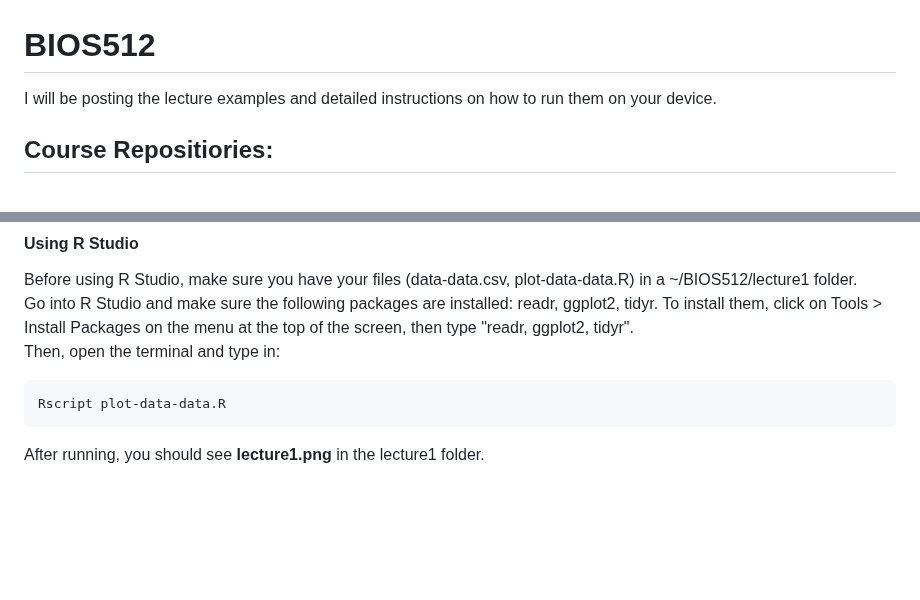
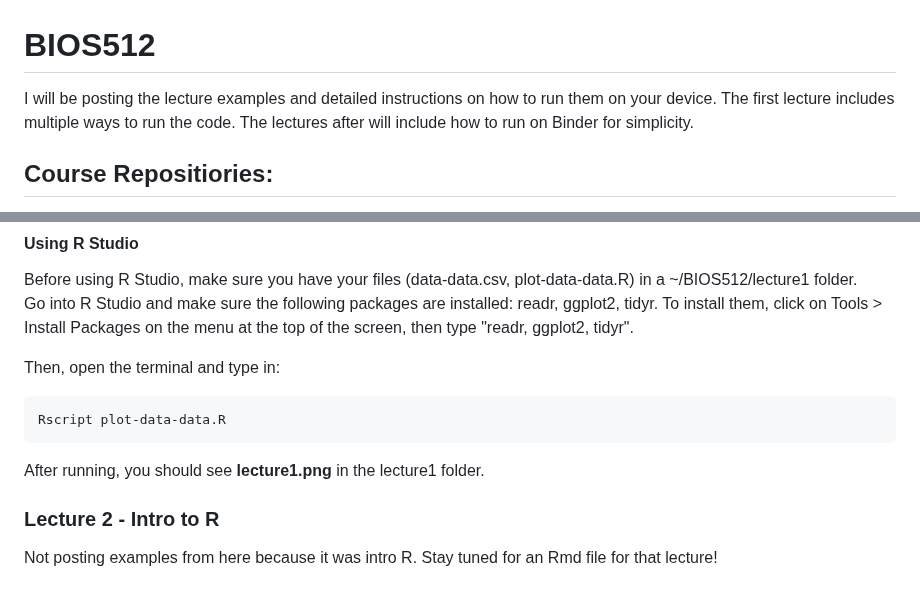
Before and after one commit to rjenki/BIOS512, a Markdown page: README.md, 2 parts joined by grey strips. Rendered like a GitHub page; blank space fills up the shorter version.

````diff
--- a/README.md
+++ b/README.md
@@ -1,6 +1,6 @@
 # BIOS512
 
-I will be posting the lecture examples and detailed instructions on how to run them on your device.
+I will be posting the lecture examples and detailed instructions on how to run them on your device. The first lecture includes multiple ways to run the code. The lectures after will include how to run on Binder for simplicity.
 
 ## Course Repositiories:
 NEW: https://github.com/Vincent-Toups/bios512
@@ -74,8 +74,13 @@ After running, you should see **lecture1.png** in the lecture1 folder.
 #### Using R Studio
 Before using R Studio, make sure you have your files (data-data.csv, plot-data-data.R) in a ~/BIOS512/lecture1 folder.
 Go into R Studio and make sure the following packages are installed: readr, ggplot2, tidyr. To install them, click on Tools > Install Packages on the menu at the top of the screen, then type "readr, ggplot2, tidyr".
+
+
 Then, open the terminal and type in:
 ```
 Rscript plot-data-data.R
 ```
 After running, you should see **lecture1.png** in the lecture1 folder.
+
+### Lecture 2 - Intro to R
+Not posting examples from here because it was intro R. Stay tuned for an Rmd file for that lecture!
````
